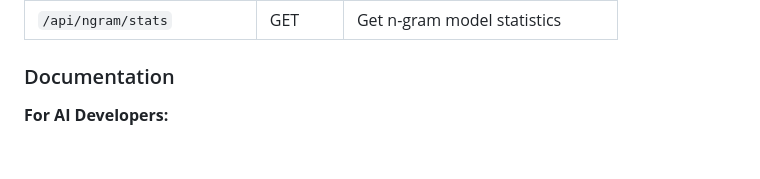
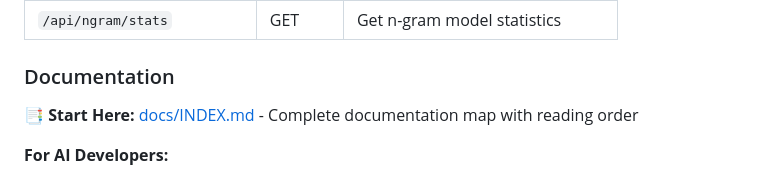
Before and after one commit to tps2015gh/ai_embedding_offline, a Markdown page: README.md, the part around the change. GitHub-like rendering; blank space fills up the shorter version.

Commit message:
Add link to INDEX.md in documentation section

```diff
--- a/README.md
+++ b/README.md
@@ -150,6 +150,8 @@ The distance calculation is optimized by:
 
 ### Documentation
 
+**📑 Start Here:** [docs/INDEX.md](docs/INDEX.md) - Complete documentation map with reading order
+
 **For AI Developers:**
 - **📘 [AI_DEV_GUIDE.md](docs/AI_DEV_GUIDE.md)** - Start here! Complete guide for next developers
 - **📗 [INTELLISENSE.md](docs/INTELLISENSE.md)** - IntelliSense feature documentation
```
